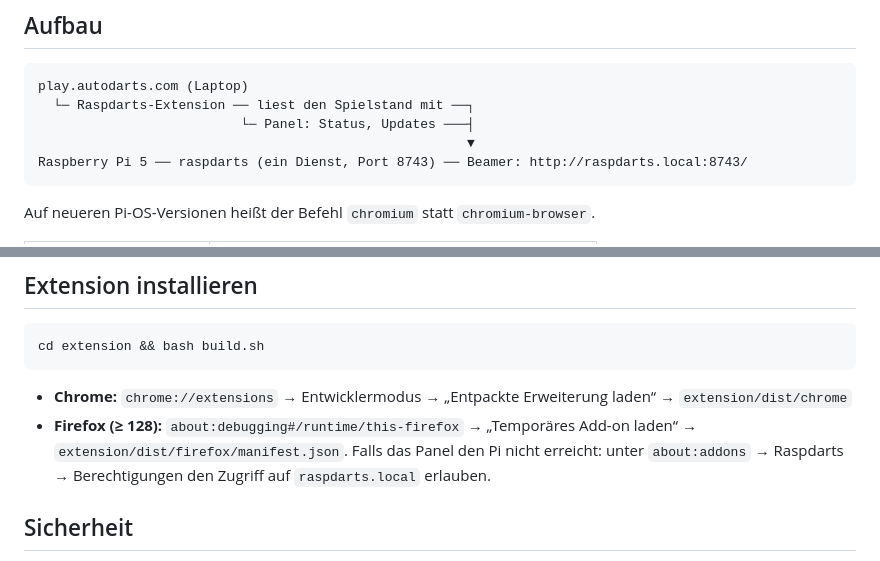
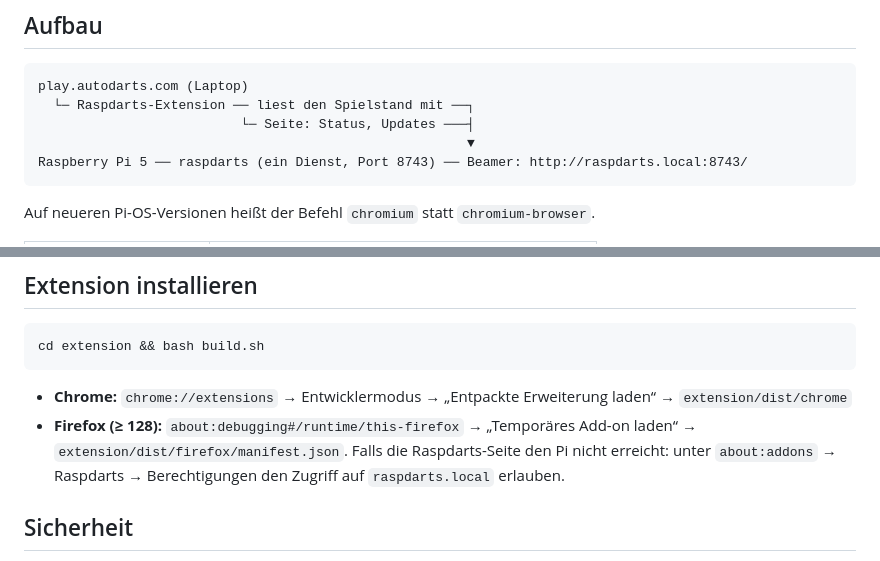
Before and after one commit to HerobrickHD/raspdarts, a Markdown page: README.md, 2 parts joined by grey strips. Rendered like a GitHub page.

Commit message:
README: Raspdarts-Seite statt Panel

````diff
--- a/README.md
+++ b/README.md
@@ -12,7 +12,7 @@ Alles rund um die Autodarts-Scheibe am Raspberry Pi – in einem Repo:
 ```
 play.autodarts.com (Laptop)
   └─ Raspdarts-Extension ── liest den Spielstand mit ──┐
-                          └─ Panel: Status, Updates ───┤
+                          └─ Seite: Status, Updates ───┤
                                                        ▼
 Raspberry Pi 5 ── raspdarts (ein Dienst, Port 8743) ── Beamer: http://raspdarts.local:8743/
 ```
@@ -61,7 +61,7 @@ cd extension && bash build.sh
 
 - **Chrome:** `chrome://extensions` → Entwicklermodus → „Entpackte Erweiterung laden“ → `extension/dist/chrome`
 - **Firefox (≥ 128):** `about:debugging#/runtime/this-firefox` → „Temporäres Add-on laden“ → `extension/dist/firefox/manifest.json`.
-  Falls das Panel den Pi nicht erreicht: unter `about:addons` → Raspdarts → Berechtigungen den Zugriff auf `raspdarts.local` erlauben.
+  Falls die Raspdarts-Seite den Pi nicht erreicht: unter `about:addons` → Raspdarts → Berechtigungen den Zugriff auf `raspdarts.local` erlauben.
 
 ## Sicherheit
 
````
